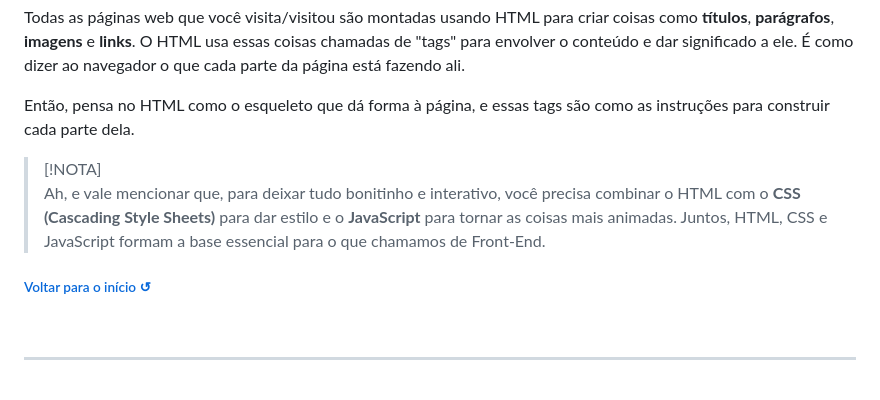
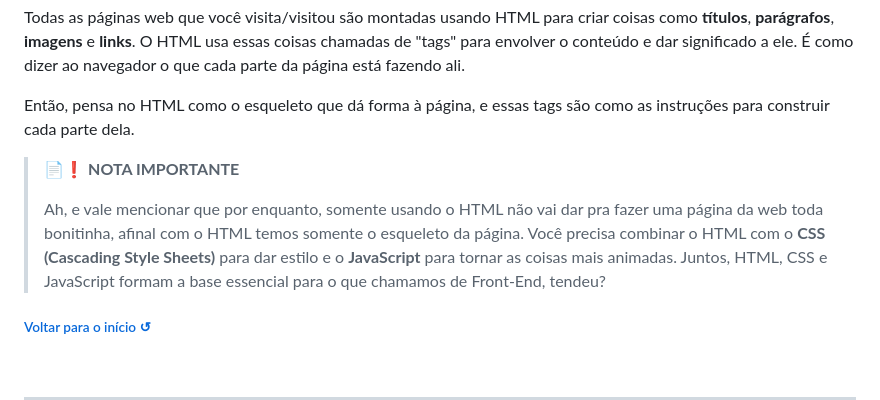
Before and after one commit to juletopi/Front-End_Learning_Journey, a Markdown page: README.md, the part around the change. Drawn GitHub-style; blank space fills up the shorter version.

Commit message:
Updated "HTML" topic on "1. HTML, CSS & IDEs" section

```diff
--- a/README.md
+++ b/README.md
@@ -546,8 +546,9 @@ Todas as páginas web que você visita/visitou são montadas usando HTML para cr
 
 Então, pensa no HTML como o esqueleto que dá forma à página, e essas tags são como as instruções para construir cada parte dela.
 
-> [!NOTA]
-> Ah, e vale mencionar que, para deixar tudo bonitinho e interativo, você precisa combinar o HTML com o **CSS (Cascading Style Sheets)** para dar estilo e o **JavaScript** para tornar as coisas mais animadas. Juntos, HTML, CSS e JavaScript formam a base essencial para o que chamamos de Front-End.
+> 📄❗️ **NOTA IMPORTANTE**
+>
+> Ah, e vale mencionar que por enquanto, somente usando o HTML não vai dar pra fazer uma página da web toda bonitinha, afinal com o HTML temos somente o esqueleto da página. Você precisa combinar o HTML com o **CSS (Cascading Style Sheets)** para dar estilo e o **JavaScript** para tornar as coisas mais animadas. Juntos, HTML, CSS e JavaScript formam a base essencial para o que chamamos de Front-End, tendeu?
 
 <div align="left">
   <h6><a href="#front-end-coding-journey-"> Voltar para o início ↺</a></h6>
```
